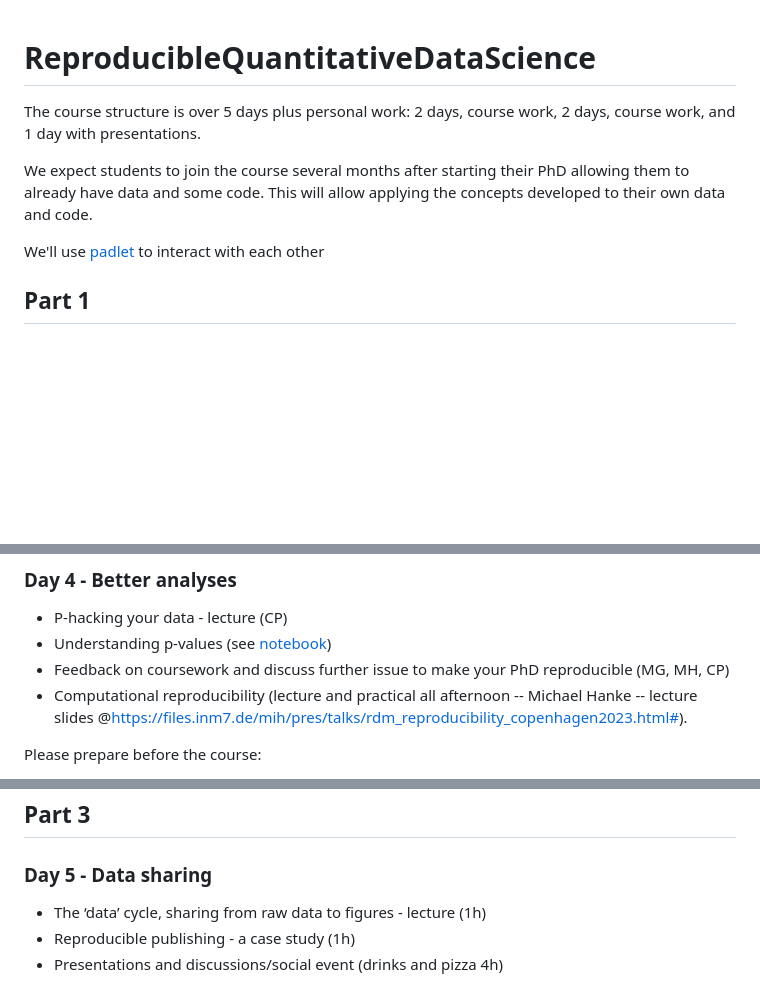
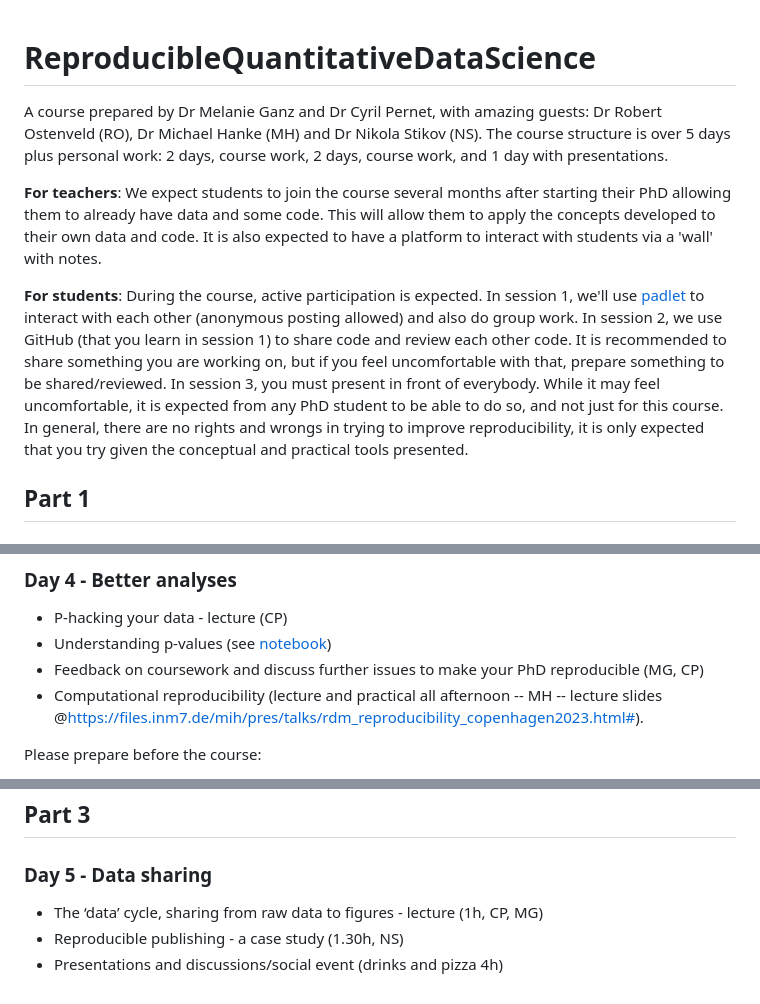
Before and after one commit to CPernet/ReproducibleQuantitativeDataScience, a Markdown page: README.md, 3 parts joined by grey strips. Rendered like a GitHub page; blank space fills up the shorter version.

```diff
--- a/README.md
+++ b/README.md
@@ -1,10 +1,11 @@
 # ReproducibleQuantitativeDataScience
 
+A course prepared by Dr Melanie Ganz and Dr Cyril Pernet, with amazing guests: Dr Robert Ostenveld (RO), Dr Michael Hanke (MH) and Dr Nikola Stikov (NS).
 The course structure is over 5 days plus personal work: 2 days, course work, 2 days, course work, and 1 day with presentations.
 
-We expect students to join the course several months after starting their PhD allowing them to already have data and some code. This will allow applying the concepts developed to their own data and code.
+**For teachers**: We expect students to join the course several months after starting their PhD allowing them to already have data and some code. This will allow them to apply the concepts developed to their own data and code. It is also expected to have a platform to interact with students via a 'wall' with notes.
 
-We'll use [padlet](https://padlet.com/dashboard) to interact with each other
+**For students**: During the course, active participation is expected. In session 1, we'll use [padlet](https://padlet.com/dashboard) to interact with each other (anonymous posting allowed) and also do group work. In session 2, we use GitHub (that you learn in session 1) to share code and review each other code. It is recommended to share something you are working on, but if you feel uncomfortable with that, prepare something to be shared/reviewed. In session 3, you must present in front of everybody. While it may feel uncomfortable, it is expected from any PhD student to be able to do so, and not just for this course. In general, there are no rights and wrongs in trying to improve reproducibility, it is only expected that you try given the conceptual and practical tools presented.
 
 ## Part 1
 
@@ -41,8 +42,8 @@ Submit your coursework by September 15th either via e-mail to Cyril and Melanie
 
 - P-hacking your data - lecture (CP)
 - Understanding p-values (see [notebook](https://github.com/CPernet/ReproducibleQuantitativeDataScience/tree/main/p_values))
-- Feedback on coursework and discuss further issue to make your PhD reproducible (MG, MH, CP)
-- Computational reproducibility (lecture and practical all afternoon -- Michael Hanke -- lecture slides @https://files.inm7.de/mih/pres/talks/rdm_reproducibility_copenhagen2023.html#).
+- Feedback on coursework and discuss further issues to make your PhD reproducible (MG, CP)
+- Computational reproducibility (lecture and practical all afternoon -- MH -- lecture slides @https://files.inm7.de/mih/pres/talks/rdm_reproducibility_copenhagen2023.html#).
 
 Please prepare before the course:
   - [install docker on your own machine](https://docs.docker.com/engine/install/) so you can use a container and then build a container.
@@ -58,6 +59,6 @@ Make a 10 minutes presentation summarizing all of your course works and what mea
 
 ### Day 5 - Data sharing
 
-- The ‘data’ cycle, sharing from raw data to figures - lecture (1h)
-- Reproducible publishing - a case study (1h)
+- The ‘data’ cycle, sharing from raw data to figures - lecture (1h, CP, MG)
+- Reproducible publishing - a case study (1.30h, NS)
 - Presentations and discussions/social event (drinks and pizza 4h)
```
Also changed, not shown: other parts of README.md (+1 -1 lines).
